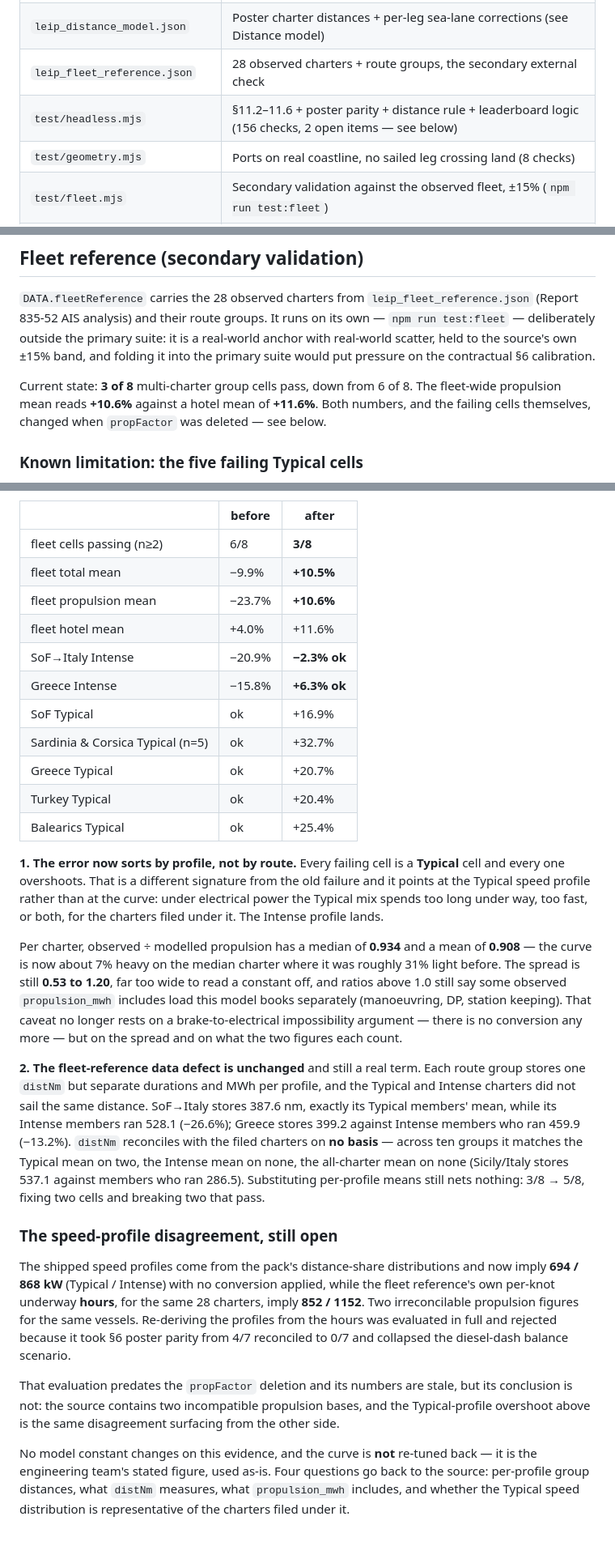
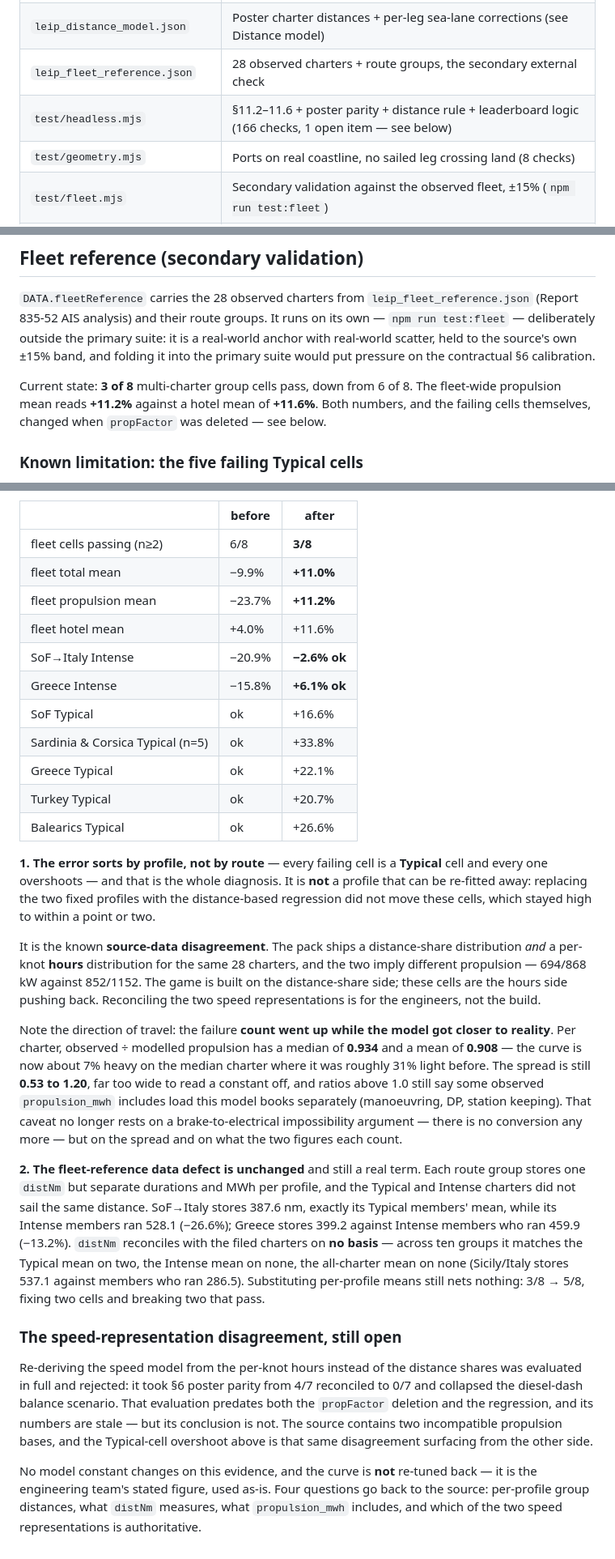
Before and after one commit to 9DotPuzzle/LEIP, a Markdown page: README.md, 3 parts joined by grey strips. Shown at 81% size. Drawn GitHub-style.

```diff
--- a/README.md
+++ b/README.md
@@ -26,7 +26,7 @@ results — the math never depends on either.
 | `fonts/LICENSE-SAIRA-OFL.txt` | Saira SemiCondensed license (embedded in the HTML as base64 by `tools/embed_fonts.mjs`) |
 | `leip_distance_model.json` | Poster charter distances + per-leg sea-lane corrections (see Distance model) |
 | `leip_fleet_reference.json` | 28 observed charters + route groups, the secondary external check |
-| `test/headless.mjs` | §11.2–11.6 + poster parity + distance rule + leaderboard logic (156 checks, 2 open items — see below) |
+| `test/headless.mjs` | §11.2–11.6 + poster parity + distance rule + leaderboard logic (166 checks, 1 open item — see below) |
 | `test/geometry.mjs` | Ports on real coastline, no sailed leg crossing land (8 checks) |
 | `test/fleet.mjs` | Secondary validation against the observed fleet, ±15% (`npm run test:fleet`) |
 | `test/smoke.mjs` | §11.1 + §11.7 + §11.8: stubbed Three.js/DOM boot → plan → simulate → playback → results → save → share (62 checks) |
@@ -166,7 +243,7 @@ source's own ±15% band, and folding it into the primary suite would put
 pressure on the contractual §6 calibration.
 
 Current state: **3 of 8** multi-charter group cells pass, down from 6 of 8.
-The fleet-wide propulsion mean reads **+10.6%** against a hotel mean of
+The fleet-wide propulsion mean reads **+11.2%** against a hotel mean of
 **+11.6%**. Both numbers, and the failing cells themselves, changed when
 `propFactor` was deleted — see below.
 
@@ -185,26 +262,34 @@ model went from running light to running heavy.
 | | before | after |
 |---|---|---|
 | fleet cells passing (n≥2) | 6/8 | **3/8** |
-| fleet total mean | −9.9% | **+10.5%** |
-| fleet propulsion mean | −23.7% | **+10.6%** |
+| fleet total mean | −9.9% | **+11.0%** |
+| fleet propulsion mean | −23.7% | **+11.2%** |
 | fleet hotel mean | +4.0% | +11.6% |
-| SoF→Italy Intense | −20.9% | **−2.3% ok** |
-| Greece Intense | −15.8% | **+6.3% ok** |
-| SoF Typical | ok | +16.9% |
-| Sardinia & Corsica Typical (n=5) | ok | +32.7% |
-| Greece Typical | ok | +20.7% |
-| Turkey Typical | ok | +20.4% |
-| Balearics Typical | ok | +25.4% |
+| SoF→Italy Intense | −20.9% | **−2.6% ok** |
+| Greece Intense | −15.8% | **+6.1% ok** |
+| SoF Typical | ok | +16.6% |
+| Sardinia & Corsica Typical (n=5) | ok | +33.8% |
+| Greece Typical | ok | +22.1% |
+| Turkey Typical | ok | +20.7% |
+| Balearics Typical | ok | +26.6% |
 
-**1. The error now sorts by profile, not by route.** Every failing cell is a
-**Typical** cell and every one overshoots. That is a different signature from
-the old failure and it points at the Typical speed profile rather than at the
-curve: under electrical power the Typical mix spends too long under way, too
-fast, or both, for the charters filed under it. The Intense profile lands.
+**1. The error sorts by profile, not by route** — every failing cell is a
+**Typical** cell and every one overshoots — and that is the whole diagnosis. It
+is **not** a profile that can be re-fitted away: replacing the two fixed profiles
+with the distance-based regression did not move these cells, which stayed high to
+within a point or two.
 
-Per charter, observed ÷ modelled propulsion has a median of **0.934** and a
-mean of **0.908** — the curve is now about 7% heavy on the median charter where
-it was roughly 31% light before. The spread is still **0.53 to 1.20**, far too
+It is the known **source-data disagreement**. The pack ships a distance-share
+distribution *and* a per-knot **hours** distribution for the same 28 charters,
+and the two imply different propulsion — 694/868 kW against 852/1152. The game
+is built on the distance-share side; these cells are the hours side pushing
+back. Reconciling the two speed representations is for the engineers, not the
+build.
+
+Note the direction of travel: the failure **count went up while the model got
+closer to reality**. Per charter, observed ÷ modelled propulsion has a median of
+**0.934** and a mean of **0.908** — the curve is now about 7% heavy on the
+median charter where it was roughly 31% light before. The spread is still **0.53 to 1.20**, far too
 wide to read a constant off, and ratios above 1.0 still say some observed
 `propulsion_mwh` includes load this model books separately (manoeuvring, DP,
 station keeping). That caveat no longer rests on a brake-to-electrical
@@ -222,23 +307,18 @@ all-charter mean on none (Sicily/Italy stores 537.1 against members who ran
 286.5). Substituting per-profile means still nets nothing: 3/8 → 5/8, fixing
 two cells and breaking two that pass.
 
-### The speed-profile disagreement, still open
+### The speed-representation disagreement, still open
 
-The shipped speed profiles come from the pack's distance-share distributions
-and now imply **694 / 868 kW** (Typical / Intense) with no conversion applied,
-while the fleet reference's own per-knot underway **hours**, for the same 28
-charters, imply **852 / 1152**. Two irreconcilable propulsion figures for the
-same vessels. Re-deriving the profiles from the hours was evaluated in full and
-rejected because it took §6 poster parity from 4/7 reconciled to 0/7 and
-collapsed the diesel-dash balance scenario.
-
-That evaluation predates the `propFactor` deletion and its numbers are stale,
-but its conclusion is not: the source contains two incompatible propulsion
-bases, and the Typical-profile overshoot above is the same disagreement
-surfacing from the other side.
+Re-deriving the speed model from the per-knot hours instead of the distance
+shares was evaluated in full and rejected: it took §6 poster parity from 4/7
+reconciled to 0/7 and collapsed the diesel-dash balance scenario. That
+evaluation predates both the `propFactor` deletion and the regression, and its
+numbers are stale — but its conclusion is not. The source contains two
+incompatible propulsion bases, and the Typical-cell overshoot above is that same
+disagreement surfacing from the other side.
 
 No model constant changes on this evidence, and the curve is **not** re-tuned
-back — it is the engineering team's stated figure, used as-is. Four questions
-go back to the source: per-profile group distances, what `distNm` measures,
-what `propulsion_mwh` includes, and whether the Typical speed distribution is
-representative of the charters filed under it.
+back — it is the engineering team's stated figure, used as-is. Four questions go
+back to the source: per-profile group distances, what `distNm` measures, what
+`propulsion_mwh` includes, and which of the two speed representations is
+authoritative.
```
Also changed, not shown: other parts of README.md (+105 -28 lines).
